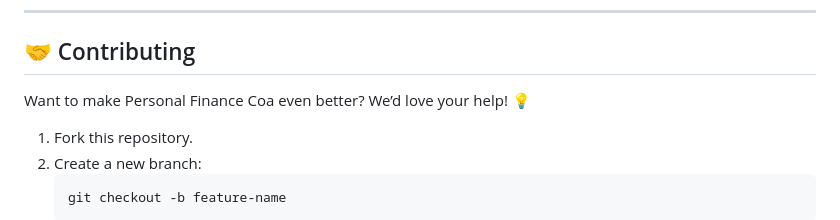
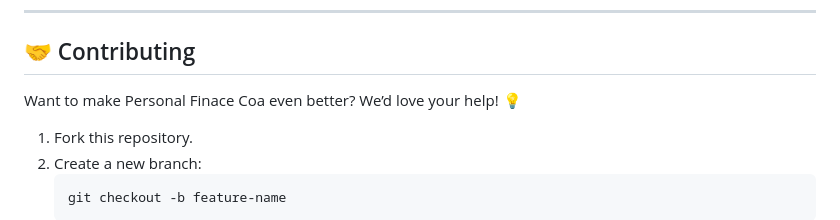
Before and after one commit to KelvCodes/AI-Powered-Finance-Coach, a Markdown page: README.md, the part around the change. GitHub-like rendering.

````diff
--- a/README.md
+++ b/README.md
@@ -60,7 +60,7 @@ A **smart, AI-driven finance tracker** built with **React** and **TensorFlow.js*
 
 ## 🤝 Contributing
 
-Want to make Personal Finance Coa  even better? We’d love your help! 💡
+Want to make Personal Finace Coa  even better? We’d love your help! 💡
 1. Fork this repository.
 2. Create a new branch:
    ```bash
````
